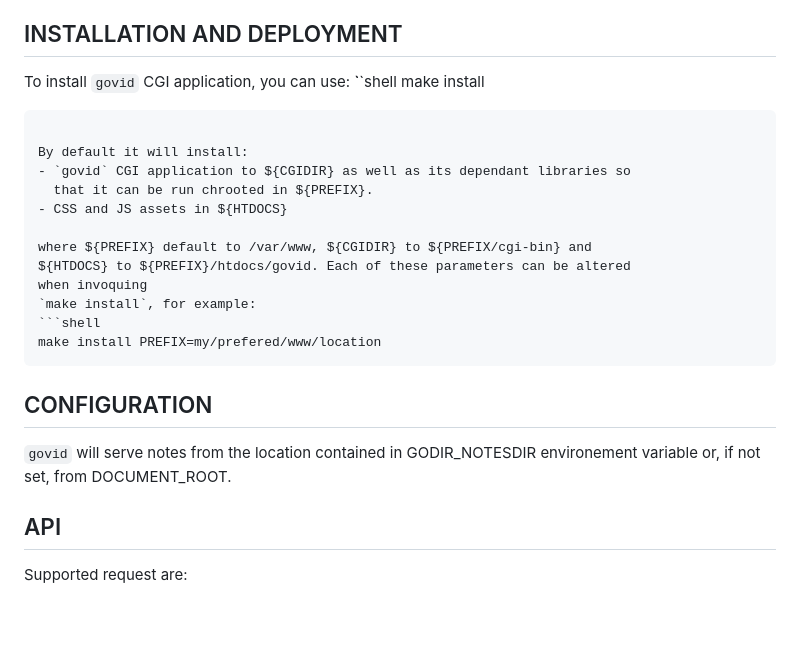
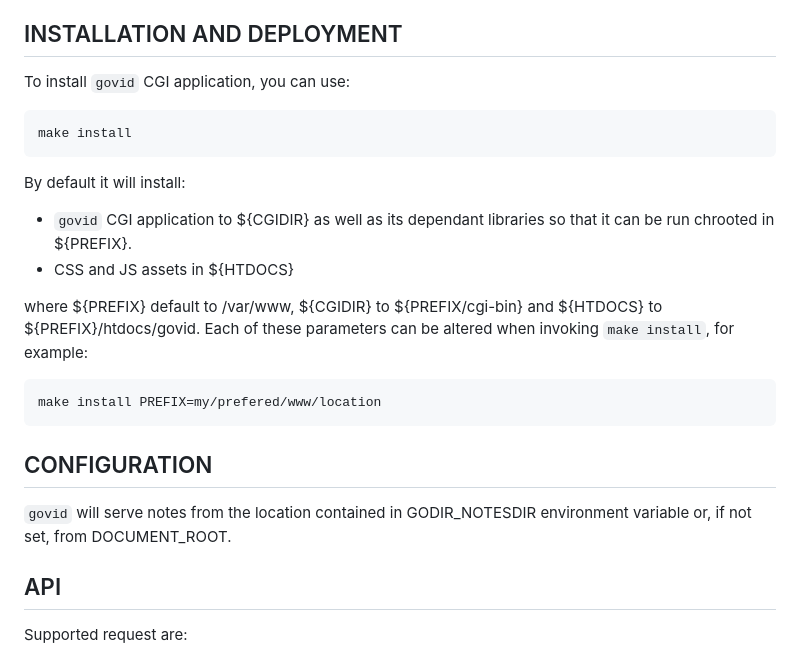
Before and after one commit to pirmd/govid, a Markdown page: README.md, the part around one of its changes. GitHub-like rendering; blank space fills up the shorter version.

Commit message:
Minor spelling corrections.

````diff
--- a/README.md
+++ b/README.md
@@ -25,7 +25,7 @@ like Windows might work through some features might not be properly supported
 
 ## INSTALLATION AND DEPLOYMENT
 To install `govid` CGI application, you can use:
-̀``shell
+```shell
 make install
 ```
 
@@ -36,14 +36,13 @@ By default it will install:
 
 where ${PREFIX} default to /var/www, ${CGIDIR} to ${PREFIX/cgi-bin} and
 ${HTDOCS} to ${PREFIX}/htdocs/govid. Each of these parameters can be altered
-when invoquing
-`make install`, for example:
+when invoking `make install`, for example:
 ```shell
 make install PREFIX=my/prefered/www/location
 ```
 ## CONFIGURATION
 `govid` will serve notes from the location contained in GODIR_NOTESDIR
-environement variable or, if not set, from DOCUMENT_ROOT.
+environment variable or, if not set, from DOCUMENT_ROOT.
 
 ## API
 Supported request are:
````
Also changed, not shown: other parts of README.md (+1 -1 lines).
